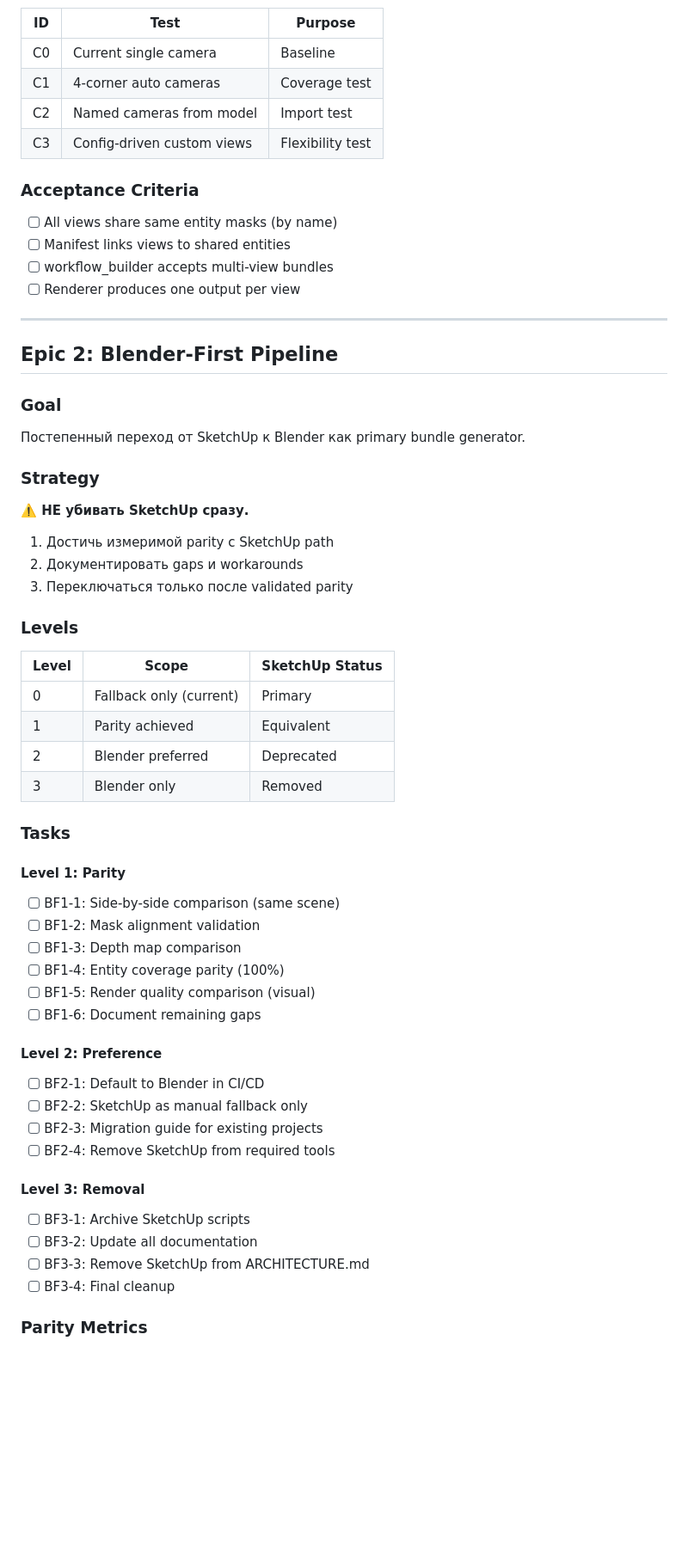
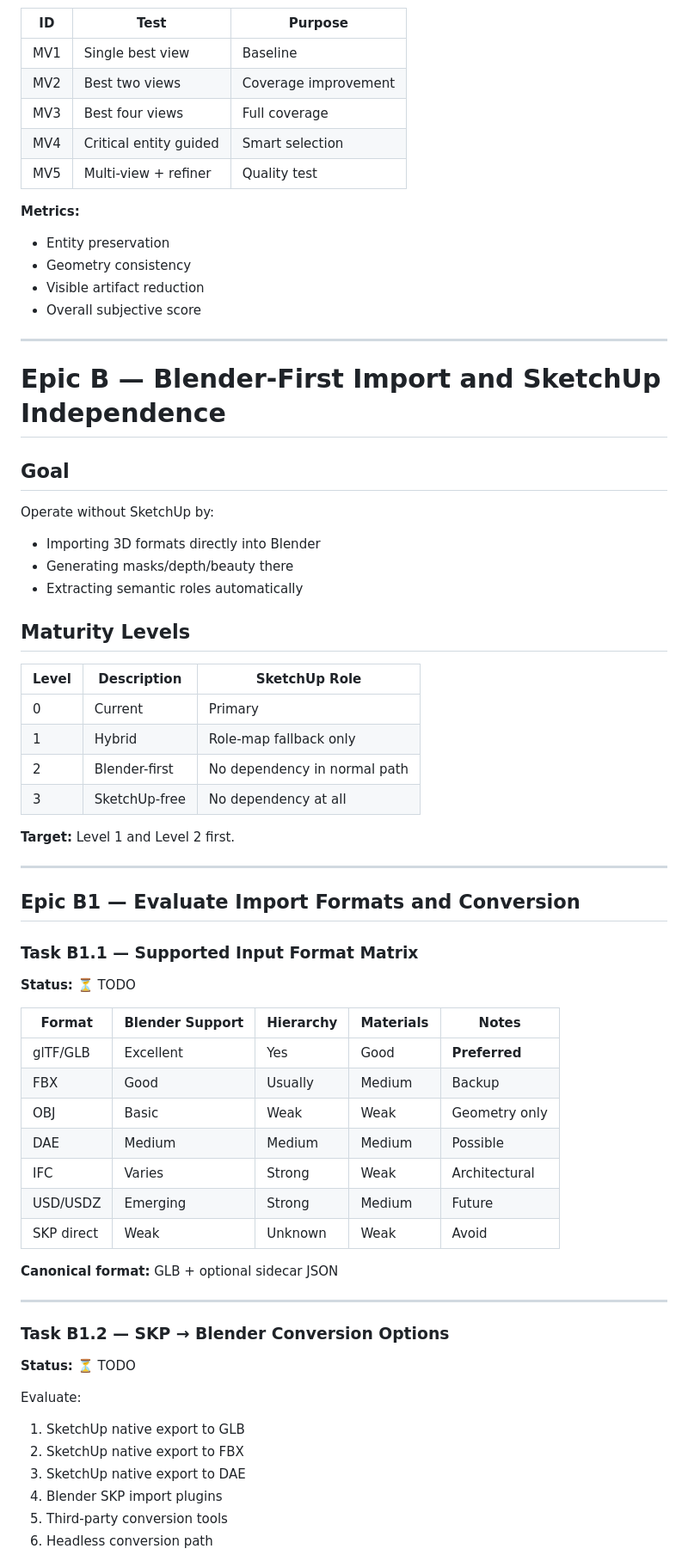
Before and after one commit to dparilov/interior-render-pipeline, a Markdown page: docs/BACKLOG.md, the part around one of its changes. Shown at 86% size. Drawn GitHub-style; blank space fills up the shorter version.

```diff
--- a/docs/BACKLOG.md
+++ b/docs/BACKLOG.md
@@ -58,67 +145,71 @@ Scene (GLB/FBX)
 
 | ID | Test | Purpose |
 |----|------|---------|
-| C0 | Current single camera | Baseline |
-| C1 | 4-corner auto cameras | Coverage test |
-| C2 | Named cameras from model | Import test |
-| C3 | Config-driven custom views | Flexibility test |
+| MV1 | Single best view | Baseline |
+| MV2 | Best two views | Coverage improvement |
+| MV3 | Best four views | Full coverage |
+| MV4 | Critical entity guided | Smart selection |
+| MV5 | Multi-view + refiner | Quality test |
 
-### Acceptance Criteria
-
-- [ ] All views share same entity masks (by name)
-- [ ] Manifest links views to shared entities
-- [ ] workflow_builder accepts multi-view bundles
-- [ ] Renderer produces one output per view
+**Metrics:**
+- Entity preservation
+- Geometry consistency
+- Visible artifact reduction
+- Overall subjective score
 
 ---
 
-## Epic 2: Blender-First Pipeline
+# Epic B — Blender-First Import and SketchUp Independence
 
-### Goal
+## Goal
 
-Постепенный переход от SketchUp к Blender как primary bundle generator.
+Operate without SketchUp by:
+- Importing 3D formats directly into Blender
+- Generating masks/depth/beauty there
+- Extracting semantic roles automatically
 
-### Strategy
+## Maturity Levels
 
-**⚠️ НЕ убивать SketchUp сразу.**
+| Level | Description | SketchUp Role |
+|-------|-------------|---------------|
+| 0 | Current | Primary |
+| 1 | Hybrid | Role-map fallback only |
+| 2 | Blender-first | No dependency in normal path |
+| 3 | SketchUp-free | No dependency at all |
 
-1. Достичь измеримой parity с SketchUp path
-2. Документировать gaps и workarounds
-3. Переключаться только после validated parity
+**Target:** Level 1 and Level 2 first.
 
-### Levels
+---
 
-| Level | Scope | SketchUp Status |
-|-------|-------|-----------------|
-| 0 | Fallback only (current) | Primary |
-| 1 | Parity achieved | Equivalent |
-| 2 | Blender preferred | Deprecated |
-| 3 | Blender only | Removed |
+## Epic B1 — Evaluate Import Formats and Conversion
 
-### Tasks
+### Task B1.1 — Supported Input Format Matrix
 
-#### Level 1: Parity
+**Status:** ⏳ TODO
 
-- [ ] BF1-1: Side-by-side comparison (same scene)
-- [ ] BF1-2: Mask alignment validation
-- [ ] BF1-3: Depth map comparison
-- [ ] BF1-4: Entity coverage parity (100%)
-- [ ] BF1-5: Render quality comparison (visual)
-- [ ] BF1-6: Document remaining gaps
+| Format | Blender Support | Hierarchy | Materials | Notes |
+|--------|-----------------|-----------|-----------|-------|
+| glTF/GLB | Excellent | Yes | Good | **Preferred** |
+| FBX | Good | Usually | Medium | Backup |
+| OBJ | Basic | Weak | Weak | Geometry only |
+| DAE | Medium | Medium | Medium | Possible |
+| IFC | Varies | Strong | Weak | Architectural |
+| USD/USDZ | Emerging | Strong | Medium | Future |
+| SKP direct | Weak | Unknown | Weak | Avoid |
 
-#### Level 2: Preference
+**Canonical format:** GLB + optional sidecar JSON
 
-- [ ] BF2-1: Default to Blender in CI/CD
-- [ ] BF2-2: SketchUp as manual fallback only
-- [ ] BF2-3: Migration guide for existing projects
-- [ ] BF2-4: Remove SketchUp from required tools
+---
 
-#### Level 3: Removal
+### Task B1.2 — SKP → Blender Conversion Options
 
-- [ ] BF3-1: Archive SketchUp scripts
-- [ ] BF3-2: Update all documentation
-- [ ] BF3-3: Remove SketchUp from ARCHITECTURE.md
-- [ ] BF3-4: Final cleanup
+**Status:** ⏳ TODO
 
-### Parity Metrics
+Evaluate:
+1. SketchUp native export to GLB
+2. SketchUp native export to FBX
+3. SketchUp native export to DAE
+4. Blender SKP import plugins
+5. Third-party conversion tools
+6. Headless conversion path
 
```
Also changed, not shown: other parts of docs/BACKLOG.md (+307 -82 lines).
